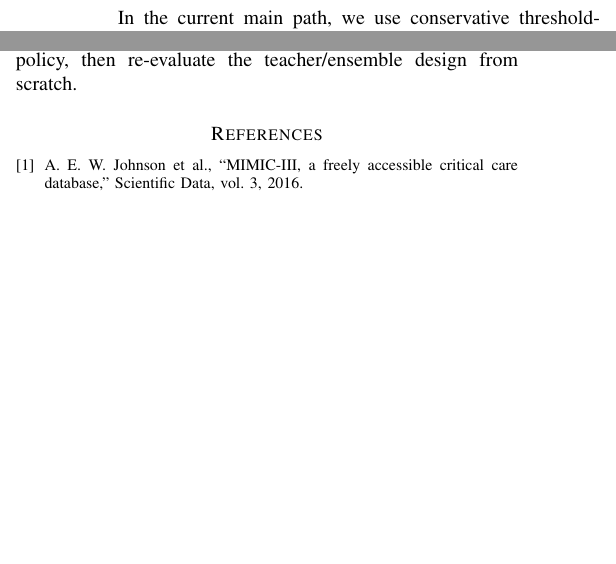
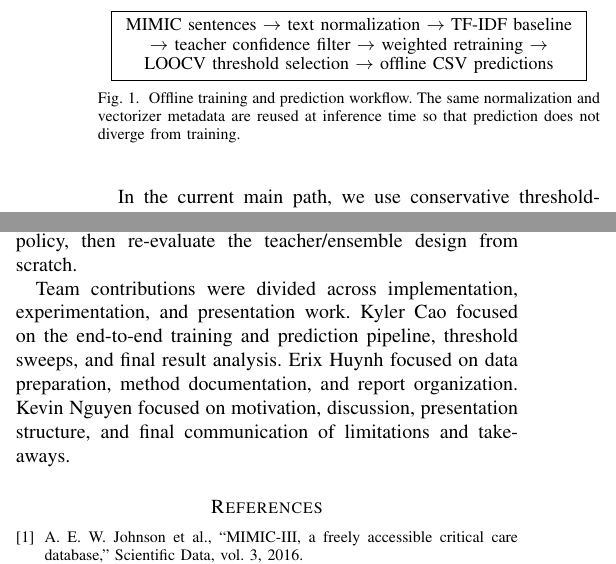
Before and after one commit to kyler505/421-final-project, a LaTeX paper (report/report.tex): two parts of the columns of pages 2 and 4 of 4, joined at a grey line, cut at the place of the change, the shorter picture padded with empty space. Compiled offline with pdfLaTeX.

Commit message:
Enhance report with new figure and text updates
Added a figure illustrating the offline training and prediction workflow, updated sections on experimental results and validation metrics, and clarified the role of AI-generated suggestions in the report.

```diff
--- a/report/report.tex
+++ b/report/report.tex
@@ -57,6 +57,19 @@ The current codebase is organized as an offline pipeline with the following impl
     \item isolated compare and calibration modes for the Grace SLURM workflow
 \end{itemize}
 
+\begin{figure}[h]
+\centering
+\fbox{\parbox{0.92\columnwidth}{
+\centering
+\small
+MIMIC sentences $\rightarrow$ text normalization $\rightarrow$ TF-IDF baseline
+$\rightarrow$ teacher confidence filter $\rightarrow$ weighted retraining
+$\rightarrow$ LOOCV threshold selection $\rightarrow$ offline CSV predictions
+}}
+\caption{Offline training and prediction workflow. The same normalization and vectorizer metadata are reused at inference time so that prediction does not diverge from training.}
+\label{fig:pipeline}
+\end{figure}
+
 \subsection{Pseudolabeling Strategy}
 
 We first train a baseline classifier using the available gold-labeled dataset. This model is then used to assign pseudolabels to unlabeled sentences extracted from the MIMIC-III corpus~\cite{johnson2016,lee2013}.
@@ -244,3 +259,4 @@ Pseudo-labeling was useful as an engineering experiment, but it did not produce
+Team contributions were divided across implementation, experimentation, and presentation work. Kyler Cao focused on the end-to-end training and prediction pipeline, threshold sweeps, and final result analysis. Erix Huynh focused on data preparation, method documentation, and report organization. Kevin Nguyen focused on motivation, discussion, presentation structure, and final communication of limitations and takeaways.
 
 \begin{thebibliography}{1}
 
```
Also changed, not shown: report/report.tex (16 more changed lines).
